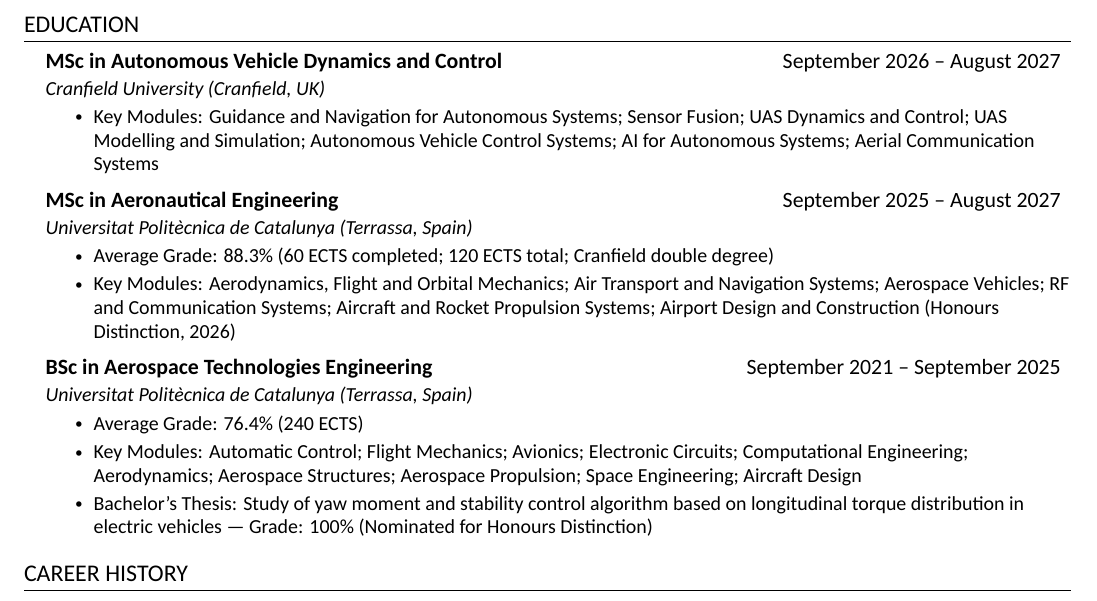
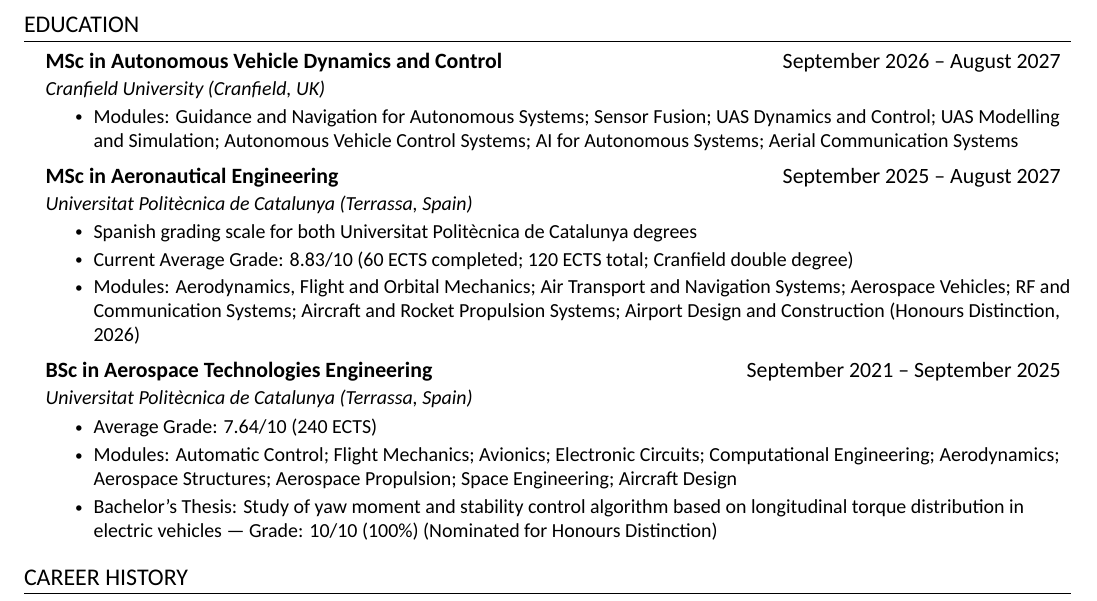
Before and after one commit to marti-fg/curriculum_vitae, a LaTeX CV (marti_ferran_gonzales_cv.tex): part of page 1 of 2, cut so that both start at the same text. Compiled offline with XeLaTeX; a missing font is replaced by an installed copy or a similar font.

Commit message:
Show the UPC grades on the Spanish 10-point scale.
Co-authored-by: Cursor <cursoragent@cursor.com>

```diff
--- a/marti_ferran_gonzales_cv.tex
+++ b/marti_ferran_gonzales_cv.tex
@@ -29,22 +29,23 @@
       {MSc in Autonomous Vehicle Dynamics and Control}{September 2026 -- August 2027}
       {Cranfield University (Cranfield, UK)}{}
       \resumeItemListStart
-        \resumeItem{Key Modules: Guidance and Navigation for Autonomous Systems; Sensor Fusion; UAS Dynamics and Control; UAS Modelling and Simulation; Autonomous Vehicle Control Systems; AI for Autonomous Systems; Aerial Communication Systems}
+        \resumeItem{Modules: Guidance and Navigation for Autonomous Systems; Sensor Fusion; UAS Dynamics and Control; UAS Modelling and Simulation; Autonomous Vehicle Control Systems; AI for Autonomous Systems; Aerial Communication Systems}
       \resumeItemListEnd
     \resumeSubheading
       {MSc in Aeronautical Engineering}{September 2025 -- August 2027}
       {Universitat Politècnica de Catalunya (Terrassa, Spain)}{}
       \resumeItemListStart
-        \resumeItem{Average Grade: 88.3\% (60 ECTS completed; 120 ECTS total; Cranfield double degree)}
-        \resumeItem{Key Modules: Aerodynamics, Flight and Orbital Mechanics; Air Transport and Navigation Systems; Aerospace Vehicles; RF and Communication Systems; Aircraft and Rocket Propulsion Systems; Airport Design and Construction (Honours Distinction, 2026)}
+        \resumeItem{Spanish grading scale for both Universitat Politècnica de Catalunya degrees}
+        \resumeItem{Current Average Grade: 8.83/10 (60 ECTS completed; 120 ECTS total; Cranfield double degree)}
+        \resumeItem{Modules: Aerodynamics, Flight and Orbital Mechanics; Air Transport and Navigation Systems; Aerospace Vehicles; RF and Communication Systems; Aircraft and Rocket Propulsion Systems; Airport Design and Construction (Honours Distinction, 2026)}
       \resumeItemListEnd
     \resumeSubheading
       {BSc in Aerospace Technologies Engineering}{September 2021 -- September 2025}
       {Universitat Politècnica de Catalunya (Terrassa, Spain)}{}
       \resumeItemListStart
-        \resumeItem{Average Grade: 76.4\% (240 ECTS)}
-        \resumeItem{Key Modules: Automatic Control; Flight Mechanics; Avionics; Electronic Circuits; Computational Engineering; Aerodynamics; Aerospace Structures; Aerospace Propulsion; Space Engineering; Aircraft Design}
-        \resumeItem{Bachelor's Thesis: Study of yaw moment and stability control algorithm based on longitudinal torque distribution in electric vehicles --- Grade: 100\% (Nominated for Honours Distinction)}
+        \resumeItem{Average Grade: 7.64/10 (240 ECTS)}
+        \resumeItem{Modules: Automatic Control; Flight Mechanics; Avionics; Electronic Circuits; Computational Engineering; Aerodynamics; Aerospace Structures; Aerospace Propulsion; Space Engineering; Aircraft Design}
+        \resumeItem{Bachelor's Thesis: Study of yaw moment and stability control algorithm based on longitudinal torque distribution in electric vehicles --- Grade: 10/10 (100\%) (Nominated for Honours Distinction)}
       \resumeItemListEnd
   \resumeSubHeadingListEnd
 
```
